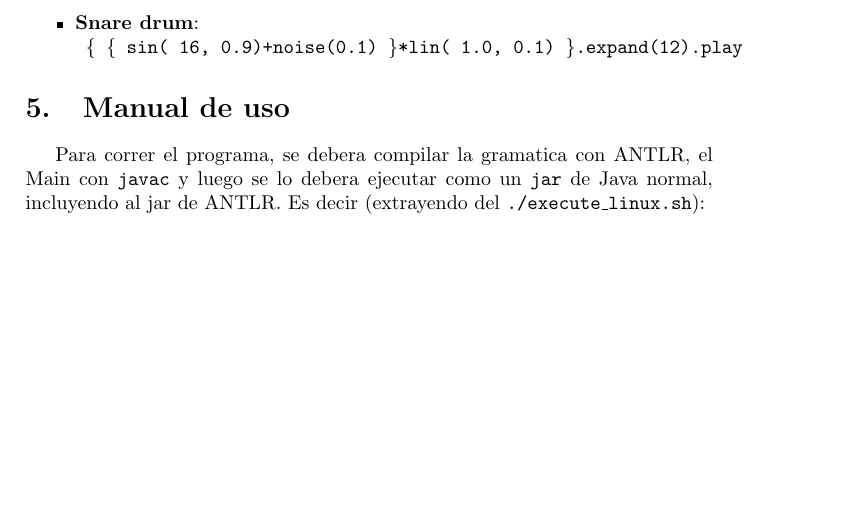
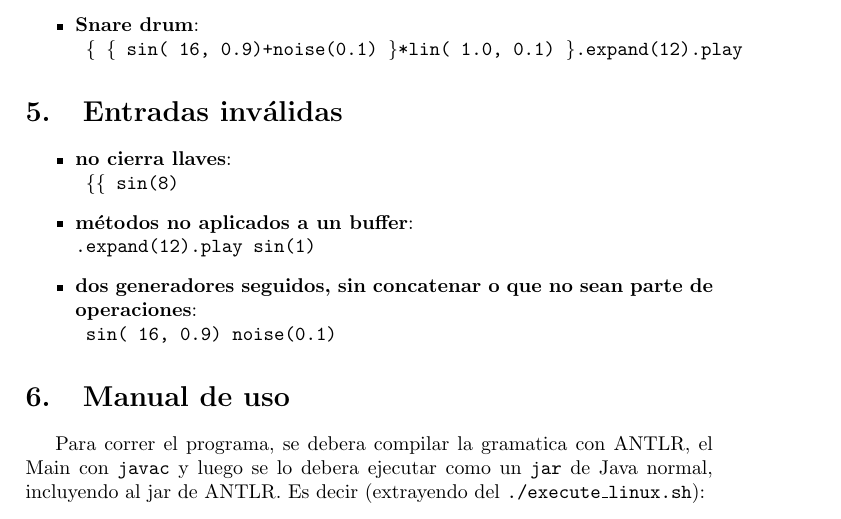
Before and after one commit to manuelF/TL, a LaTeX document (tp2/informe/informe.tex): part of page 2 of 13 before the commit and part of page 2 of 14 after it, cut so that both start at the same text, the shorter picture padded with empty space. Compiled offline with pdfLaTeX.

Commit message:
agregados ejemplos invalidos

```diff
--- a/tp2/informe/informe.tex
+++ b/tp2/informe/informe.tex
@@ -103,6 +103,15 @@ los buffers generados a los m\'etodos que los alteraban y reproducian.
         \hbox{\texttt{ \{\{ sin(8); sin(4); sin(2); sin(1) \} * lin( 1.0, 0.0) \}.expand(12).play }}
     \item \textbf{Snare drum}:\\
         \hbox{\texttt{ \{ \{ sin( 16, 0.9)+noise(0.1) \}*lin( 1.0, 0.1) \}.expand(12).play  }}
+\end{itemize}
+\section{Entradas inv\'alidas}
+\begin{itemize}
+    \item \textbf{no cierra llaves}:\\
+        \hbox{\texttt{ \{\{ sin(8)}}
+    \item \textbf{métodos no aplicados a un buffer}:\\
+        \hbox{\texttt{.expand(12).play sin(1)  }}
+    \item \textbf{dos generadores seguidos, sin concatenar o que no sean parte de operaciones}:\\
+        \hbox{\texttt{ sin( 16, 0.9) noise(0.1)  }}
 \end{itemize}
 
 \section{Manual de uso}
```
Also changed, not shown: tp2/informe/informe.tex (7 more changed lines).
